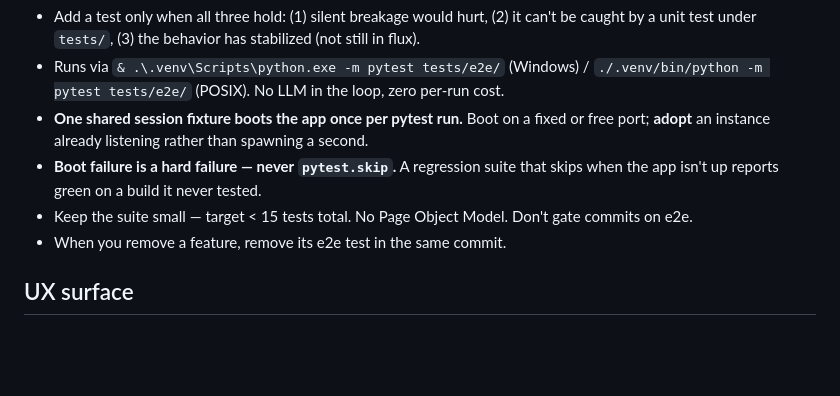
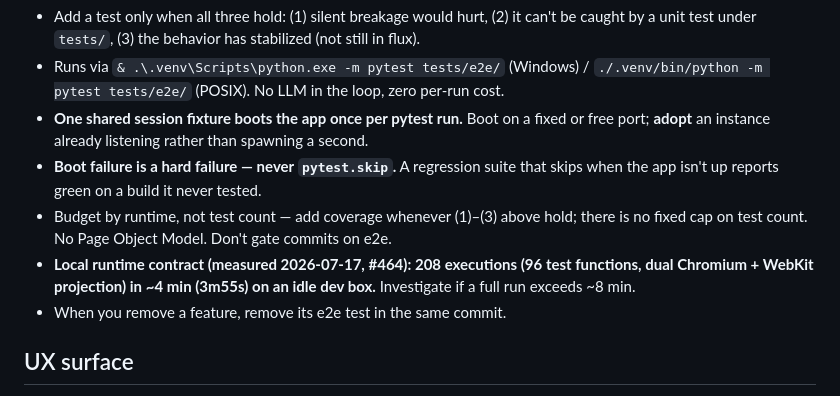
Before and after one commit to ferraroroberto/home-automation, a Markdown page: CLAUDE.md, the part around the change. Rendered like a GitHub page; blank space fills up the shorter version.

```diff
--- a/CLAUDE.md
+++ b/CLAUDE.md
@@ -38,7 +38,8 @@ Optional. Lives at `tests/e2e/`. **Don't create the folder until the first regre
 - Runs via `& .\.venv\Scripts\python.exe -m pytest tests/e2e/` (Windows) / `./.venv/bin/python -m pytest tests/e2e/` (POSIX). No LLM in the loop, zero per-run cost.
 - **One shared session fixture boots the app once per pytest run.** Boot on a fixed or free port; **adopt** an instance already listening rather than spawning a second.
 - **Boot failure is a hard failure — never `pytest.skip`.** A regression suite that skips when the app isn't up reports green on a build it never tested.
-- Keep the suite small — target < 15 tests total. No Page Object Model. Don't gate commits on e2e.
+- Budget by runtime, not test count — add coverage whenever (1)–(3) above hold; there is no fixed cap on test count. No Page Object Model. Don't gate commits on e2e.
+- **Local runtime contract (measured 2026-07-17, #464): 208 executions (96 test functions, dual Chromium + WebKit projection) in ~4 min (3m55s) on an idle dev box.** Investigate if a full run exceeds ~8 min.
 - When you remove a feature, remove its e2e test in the same commit.
 
 ## UX surface
```
Also changed, not shown: README.md (+4 -0 lines).
